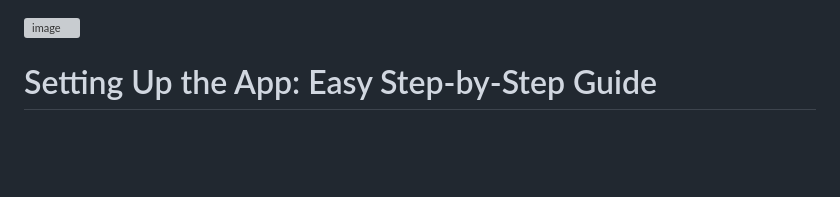
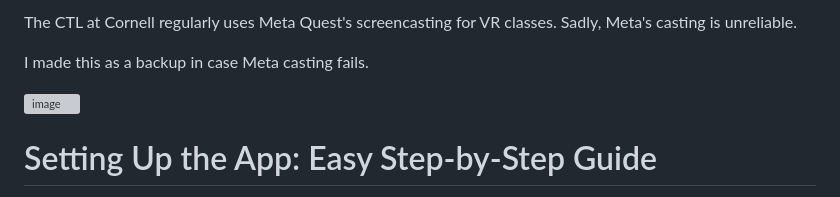
Before and after one commit to YottaYocta/Plaster, a Markdown page: README.md, the part around the change. GitHub-like rendering; blank space fills up the shorter version; grey boxes are pictures that could not be loaded.

```diff
--- a/README.md
+++ b/README.md
@@ -1,3 +1,7 @@
+The CTL at Cornell regularly uses Meta Quest's screencasting for VR classes. Sadly, Meta's casting is unreliable.
+
+I made this as a backup in case Meta casting fails.
+
 <img width="3420" height="1970" alt="image" src="https://github.com/user-attachments/assets/020fd035-cd57-42b1-a2cb-a342e70592fb" />
 
 # Setting Up the App: Easy Step-by-Step Guide
```
